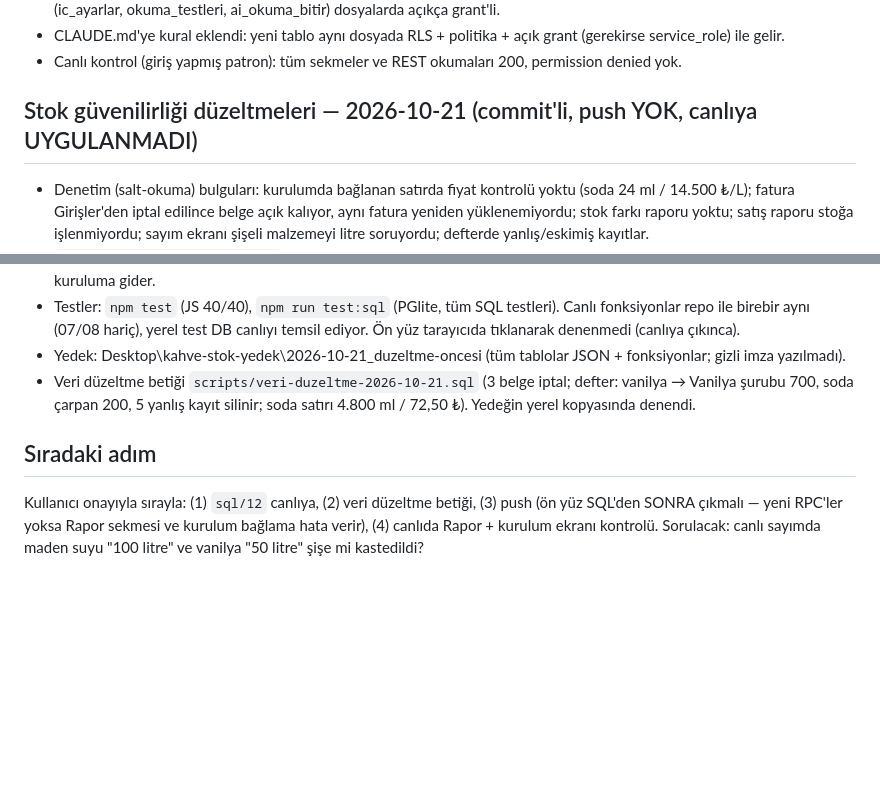
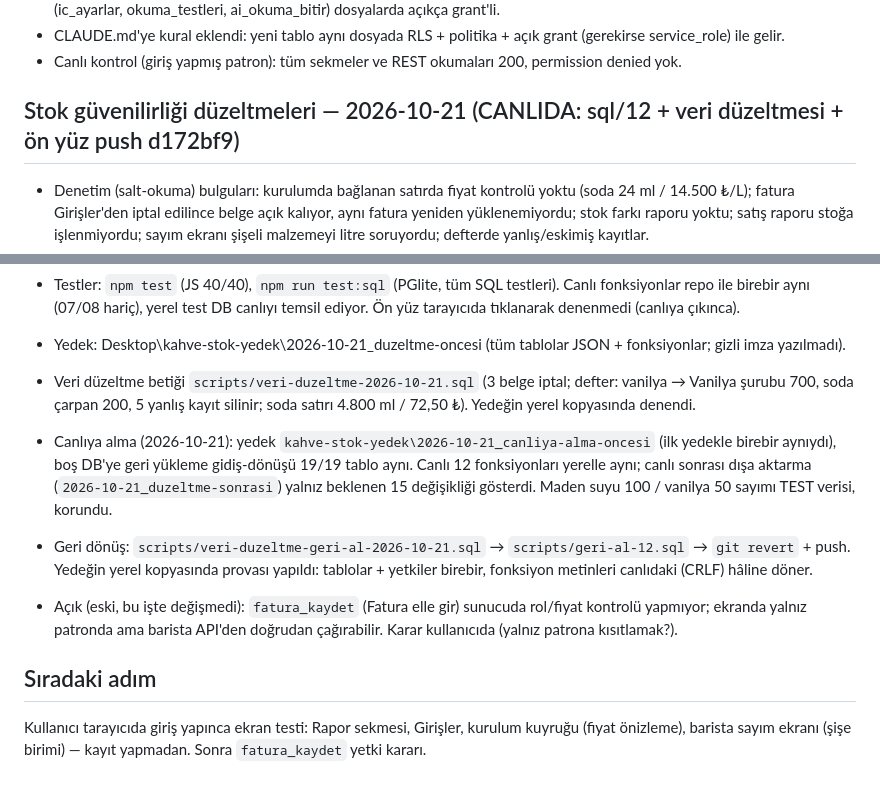
Before and after one commit to berkecngzz-ai/kahve-stok, a Markdown page: PROGRESS.md, 2 parts joined by grey strips. Drawn GitHub-style; blank space fills up the shorter version.

Commit message:
PROGRESS: stok düzeltmeleri canlıda, geri dönüş planı, açık yetki notu
Co-Authored-By: Claude Opus 5.5 <noreply@anthropic.com>

```diff
--- a/PROGRESS.md
+++ b/PROGRESS.md
@@ -100,7 +100,7 @@ test görüntülerini siler ve test yolunu yine kapatır. Test yolu normalde **k
 - CLAUDE.md'ye kural eklendi: yeni tablo aynı dosyada RLS + politika + açık grant (gerekirse service_role) ile gelir.
 - Canlı kontrol (giriş yapmış patron): tüm sekmeler ve REST okumaları 200, permission denied yok.
 
-## Stok güvenilirliği düzeltmeleri — 2026-10-21 (commit'li, push YOK, canlıya UYGULANMADI)
+## Stok güvenilirliği düzeltmeleri — 2026-10-21 (CANLIDA: sql/12 + veri düzeltmesi + ön yüz push d172bf9)
 - Denetim (salt-okuma) bulguları: kurulumda bağlanan satırda fiyat kontrolü yoktu (soda 24 ml / 14.500 ₺/L); fatura
   Girişler'den iptal edilince belge açık kalıyor, aynı fatura yeniden yüklenemiyordu; stok farkı raporu yoktu; satış
   raporu stoğa işlenmiyordu; sayım ekranı şişeli malzemeyi litre soruyordu; defterde yanlış/eskimiş kayıtlar.
@@ -117,7 +117,15 @@ test görüntülerini siler ve test yolunu yine kapatır. Test yolu normalde **k
 - Veri düzeltme betiği `scripts/veri-duzeltme-2026-10-21.sql` (3 belge iptal; defter: vanilya → Vanilya şurubu 700,
   soda çarpan 200, 5 yanlış kayıt silinir; soda satırı 4.800 ml / 72,50 ₺). Yedeğin yerel kopyasında denendi.
 
+- Canlıya alma (2026-10-21): yedek `kahve-stok-yedek\2026-10-21_canliya-alma-oncesi` (ilk yedekle birebir aynıydı),
+  boş DB'ye geri yükleme gidiş-dönüşü 19/19 tablo aynı. Canlı 12 fonksiyonları yerelle aynı; canlı sonrası dışa aktarma
+  (`2026-10-21_duzeltme-sonrasi`) yalnız beklenen 15 değişikliği gösterdi. Maden suyu 100 / vanilya 50 sayımı TEST verisi,
+  korundu.
+- Geri dönüş: `scripts/veri-duzeltme-geri-al-2026-10-21.sql` → `scripts/geri-al-12.sql` → `git revert` + push.
+  Yedeğin yerel kopyasında provası yapıldı: tablolar + yetkiler birebir, fonksiyon metinleri canlıdaki (CRLF) hâline döner.
+- Açık (eski, bu işte değişmedi): `fatura_kaydet` (Fatura elle gir) sunucuda rol/fiyat kontrolü yapmıyor; ekranda yalnız
+  patronda ama barista API'den doğrudan çağırabilir. Karar kullanıcıda (yalnız patrona kısıtlamak?).
+
 ## Sıradaki adım
-Kullanıcı onayıyla sırayla: (1) `sql/12` canlıya, (2) veri düzeltme betiği, (3) push (ön yüz SQL'den SONRA çıkmalı —
-yeni RPC'ler yoksa Rapor sekmesi ve kurulum bağlama hata verir), (4) canlıda Rapor + kurulum ekranı kontrolü.
-Sorulacak: canlı sayımda maden suyu "100 litre" ve vanilya "50 litre" şişe mi kastedildi?
+Kullanıcı tarayıcıda giriş yapınca ekran testi: Rapor sekmesi, Girişler, kurulum kuyruğu (fiyat önizleme), barista
+sayım ekranı (şişe birimi) — kayıt yapmadan. Sonra `fatura_kaydet` yetki kararı.
```
